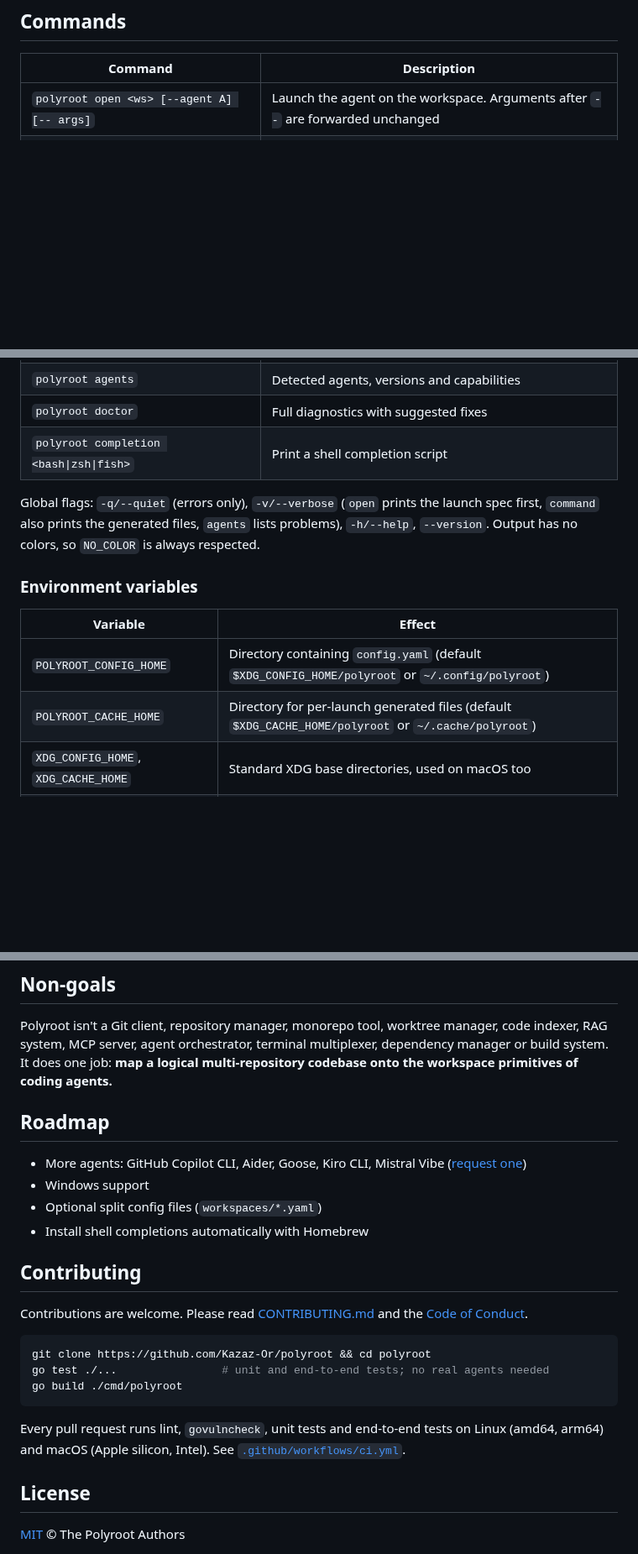
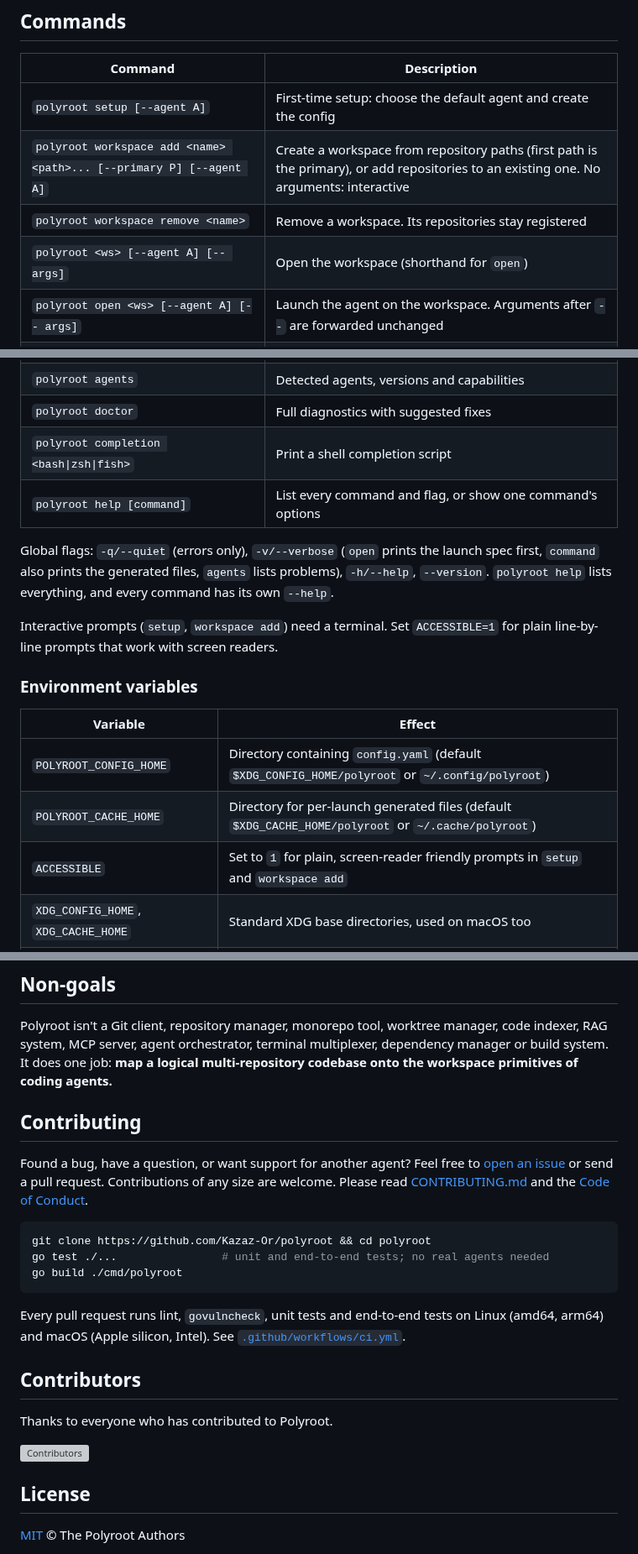
Before and after one commit to Kazaz-Or/polyroot, a Markdown page: README.md, 3 parts joined by grey strips. Shown at 84% size. Drawn GitHub-style; blank space fills up the shorter version; grey boxes are pictures that could not be loaded.

````diff
--- a/README.md
+++ b/README.md
@@ -342,6 +389,10 @@ no `eval`.
 
 | Command | Description |
 |---|---|
+| `polyroot setup [--agent A]` | First-time setup: choose the default agent and create the config |
+| `polyroot workspace add <name> <path>... [--primary P] [--agent A]` | Create a workspace from repository paths (first path is the primary), or add repositories to an existing one. No arguments: interactive |
+| `polyroot workspace remove <name>` | Remove a workspace. Its repositories stay registered |
+| `polyroot <ws> [--agent A] [-- args]` | Open the workspace (shorthand for `open`) |
 | `polyroot open <ws> [--agent A] [-- args]` | Launch the agent on the workspace. Arguments after `--` are forwarded unchanged |
 | `polyroot command <ws> [--agent A] [-- args]` | Print the exact launch spec (cwd, env, generated files, argv) without running it |
 | `polyroot list` | List workspaces |
@@ -350,11 +401,15 @@ no `eval`.
 | `polyroot agents` | Detected agents, versions and capabilities |
 | `polyroot doctor` | Full diagnostics with suggested fixes |
 | `polyroot completion <bash\|zsh\|fish>` | Print a shell completion script |
+| `polyroot help [command]` | List every command and flag, or show one command's options |
 
 Global flags: `-q/--quiet` (errors only), `-v/--verbose` (`open` prints the
 launch spec first, `command` also prints the generated files, `agents` lists
-problems), `-h/--help`, `--version`. Output has no colors, so `NO_COLOR` is
-always respected.
+problems), `-h/--help`, `--version`. `polyroot help` lists everything, and
+every command has its own `--help`.
+
+Interactive prompts (`setup`, `workspace add`) need a terminal. Set
+`ACCESSIBLE=1` for plain line-by-line prompts that work with screen readers.
 
 ### Environment variables
 
@@ -362,6 +417,7 @@ always respected.
 |---|---|
 | `POLYROOT_CONFIG_HOME` | Directory containing `config.yaml` (default `$XDG_CONFIG_HOME/polyroot` or `~/.config/polyroot`) |
 | `POLYROOT_CACHE_HOME` | Directory for per-launch generated files (default `$XDG_CACHE_HOME/polyroot` or `~/.cache/polyroot`) |
+| `ACCESSIBLE` | Set to `1` for plain, screen-reader friendly prompts in `setup` and `workspace add` |
 | `XDG_CONFIG_HOME`, `XDG_CACHE_HOME` | Standard XDG base directories, used on macOS too |
 | any `$VAR` | Expanded in repository paths, context paths and agent `command` paths. Unset variables are errors |
 
@@ -499,17 +555,11 @@ multiplexer, dependency manager or build system. It does one job: **map a
 logical multi-repository codebase onto the workspace primitives of coding
 agents.**
 
-## Roadmap
-
-- More agents: GitHub Copilot CLI, Aider, Goose, Kiro CLI, Mistral Vibe
-  ([request one](https://github.com/Kazaz-Or/polyroot/issues/new?template=agent_support.yml))
-- Windows support
-- Optional split config files (`workspaces/*.yaml`)
-- Install shell completions automatically with Homebrew
-
 ## Contributing
 
-Contributions are welcome. Please read [CONTRIBUTING.md](CONTRIBUTING.md) and
+Found a bug, have a question, or want support for another agent? Feel free to
+[open an issue](https://github.com/Kazaz-Or/polyroot/issues/new/choose) or
+send a pull request. Contributions of any size are welcome. Please read [CONTRIBUTING.md](CONTRIBUTING.md) and
 the [Code of Conduct](CODE_OF_CONDUCT.md).
 
 ```bash
@@ -522,6 +572,14 @@ Every pull request runs lint, `govulncheck`, unit tests and end-to-end tests
 on Linux (amd64, arm64) and macOS (Apple silicon, Intel). See
 [`.github/workflows/ci.yml`](.github/workflows/ci.yml).
 
+## Contributors
+
+Thanks to everyone who has contributed to Polyroot.
+
+<a href="https://github.com/Kazaz-Or/polyroot/graphs/contributors">
+  <img alt="Contributors" src="https://contrib.rocks/image?repo=Kazaz-Or/polyroot" />
+</a>
+
 ## License
 
 [MIT](LICENSE) © The Polyroot Authors
````
Also changed, not shown: other parts of README.md (+77 -30 lines), CHANGELOG.md (+5 -1 lines), CONTRIBUTING.md (+18 -0 lines), docs/assets/demo.gif, 15 other files.
